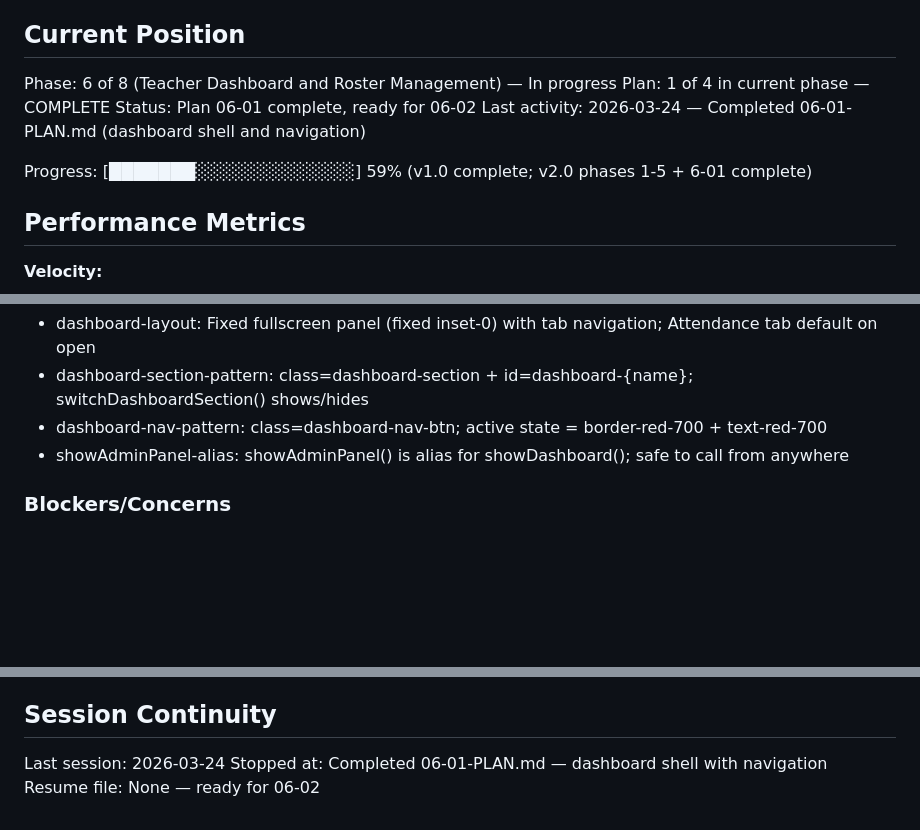
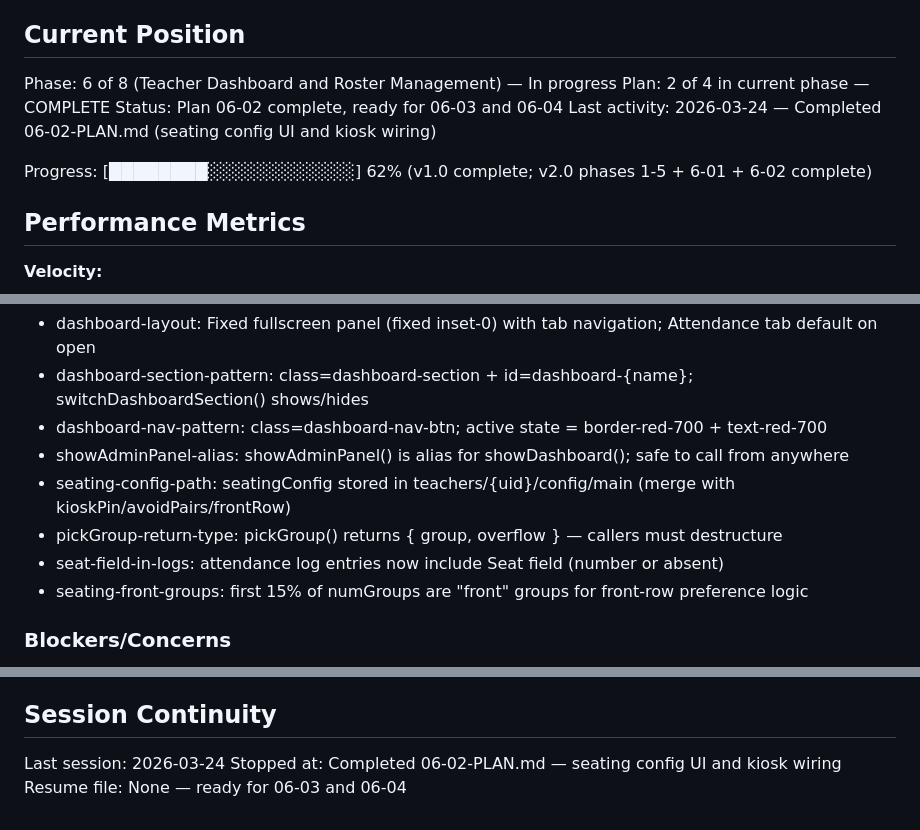
Before and after one commit to jecraigvt/Attendance-taker, a Markdown page: .planning/STATE.md, 3 parts joined by grey strips. Rendered like a GitHub page; blank space fills up the shorter version.

Commit message:
docs(06-02): complete seating-config-and-kiosk-wiring plan
Tasks completed: 2/2
- Task 1: Seating configuration UI and Firestore persistence
- Task 2: Wire seating config into kiosk sign-in flow

SUMMARY: .planning/phases/06-teacher-dashboard-and-roster-management/06-02-SUMMARY.md

```diff
--- a/.planning/STATE.md
+++ b/.planning/STATE.md
@@ -10,11 +10,11 @@ See: .planning/PROJECT.md (updated 2026-03-23)
 ## Current Position
 
 Phase: 6 of 8 (Teacher Dashboard and Roster Management) — In progress
-Plan: 1 of 4 in current phase — COMPLETE
-Status: Plan 06-01 complete, ready for 06-02
-Last activity: 2026-03-24 — Completed 06-01-PLAN.md (dashboard shell and navigation)
+Plan: 2 of 4 in current phase — COMPLETE
+Status: Plan 06-02 complete, ready for 06-03 and 06-04
+Last activity: 2026-03-24 — Completed 06-02-PLAN.md (seating config UI and kiosk wiring)
 
-Progress: [███████░░░░░░░░░░░░░] 59% (v1.0 complete; v2.0 phases 1-5 + 6-01 complete)
+Progress: [████████░░░░░░░░░░░░] 62% (v1.0 complete; v2.0 phases 1-5 + 6-01 + 6-02 complete)
 
 ## Performance Metrics
 
@@ -69,6 +69,10 @@ Phase 6 confirmed:
 - dashboard-section-pattern: class=dashboard-section + id=dashboard-{name}; switchDashboardSection() shows/hides
 - dashboard-nav-pattern: class=dashboard-nav-btn; active state = border-red-700 + text-red-700
 - showAdminPanel-alias: showAdminPanel() is alias for showDashboard(); safe to call from anywhere
+- seating-config-path: seatingConfig stored in teachers/{uid}/config/main (merge with kioskPin/avoidPairs/frontRow)
+- pickGroup-return-type: pickGroup() returns { group, overflow } — callers must destructure
+- seat-field-in-logs: attendance log entries now include Seat field (number or absent)
+- seating-front-groups: first 15% of numGroups are "front" groups for front-row preference logic
 
 ### Blockers/Concerns
 
@@ -81,5 +85,5 @@ Phase 6 confirmed:
 ## Session Continuity
 
 Last session: 2026-03-24
-Stopped at: Completed 06-01-PLAN.md — dashboard shell with navigation
-Resume file: None — ready for 06-02
+Stopped at: Completed 06-02-PLAN.md — seating config UI and kiosk wiring
+Resume file: None — ready for 06-03 and 06-04
```
Also changed, not shown: other parts of .planning/STATE.md (+1 -1 lines), 1 other file.
